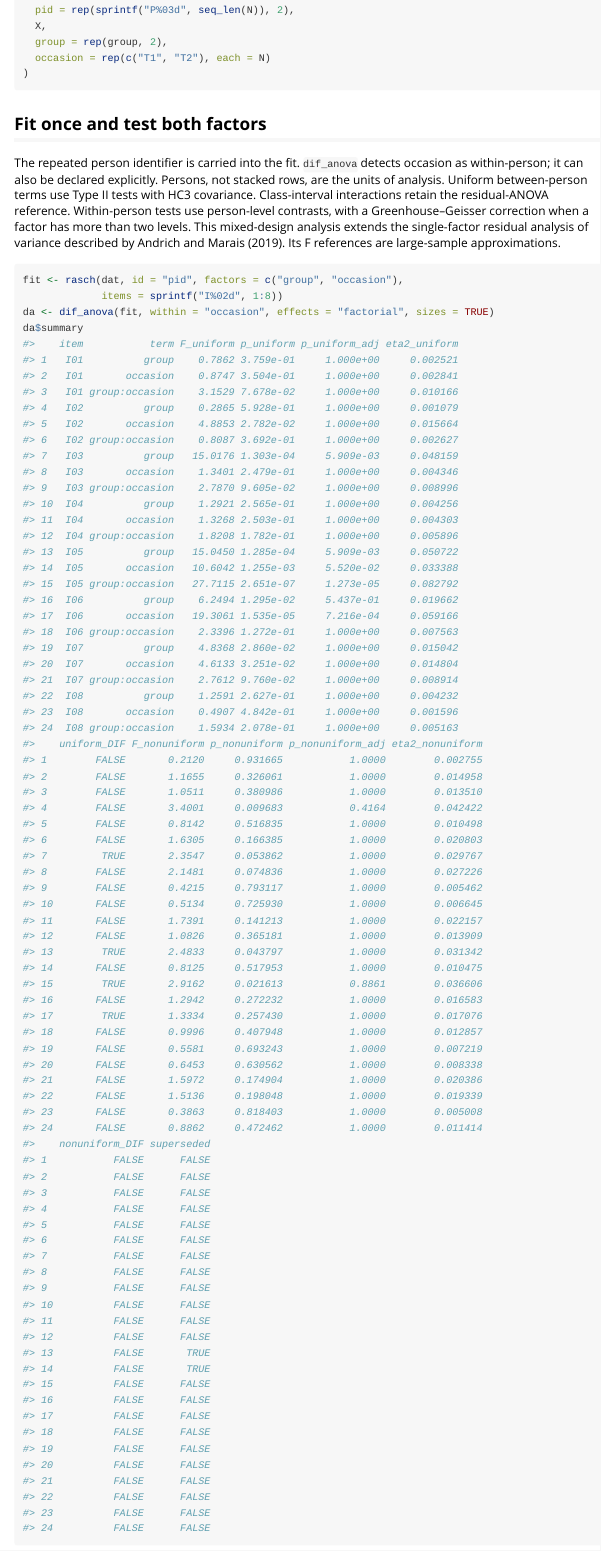
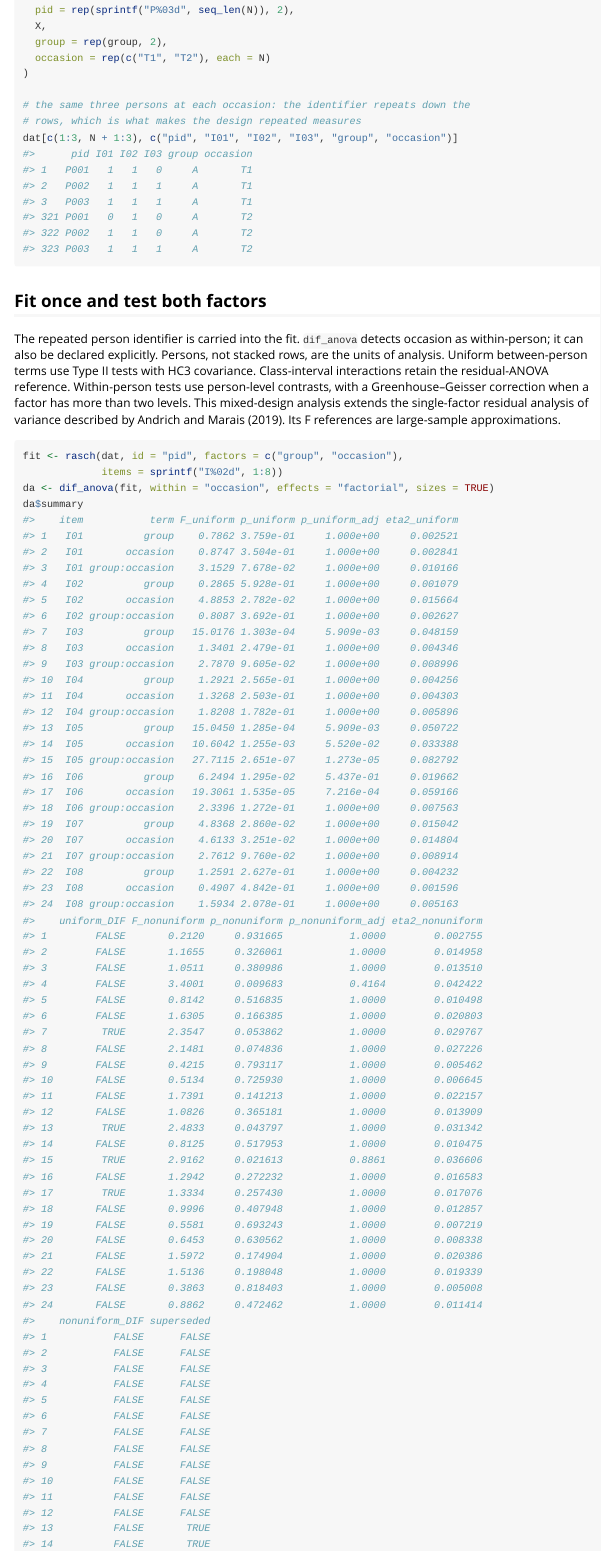
Before and after one commit to drjoshmcgrane/RaschR, an R Markdown document (vignettes/dif-repeated-measures.Rmd): the page in a window 1100 px wide, from 870 px down. Rendered offline with R 4.5, knitr and Pandoc, with nearby package versions; long lines of code are wrapped.

Commit message:
Show the data these two vignettes build
Both constructed a dataset and went straight to fitting it, leaving the
reader a block of code with nothing beneath it. The repeated-measures
vignette now shows the same three persons at each occasion, so the
identifier repeating down the rows is visible rather than asserted. The
extended-frame vignette prints its simulated data, whose summary states the
set and group unit ratios the fit below is there to recover.

````diff
--- a/vignettes/dif-repeated-measures.Rmd
+++ b/vignettes/dif-repeated-measures.Rmd
@@ -64,6 +64,10 @@ dat <- data.frame(
   group = rep(group, 2),
   occasion = rep(c("T1", "T2"), each = N)
 )
+
+# the same three persons at each occasion: the identifier repeats down the
+# rows, which is what makes the design repeated measures
+dat[c(1:3, N + 1:3), c("pid", "I01", "I02", "I03", "group", "occasion")]
 ```
 
 ## Fit once and test both factors
````
Also changed, not shown: vignettes/extended-frame-reference.Rmd (+4 -0 lines).
